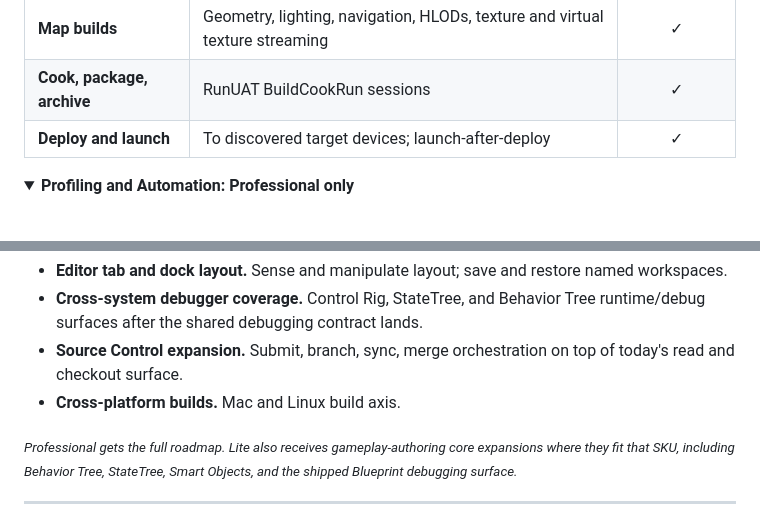
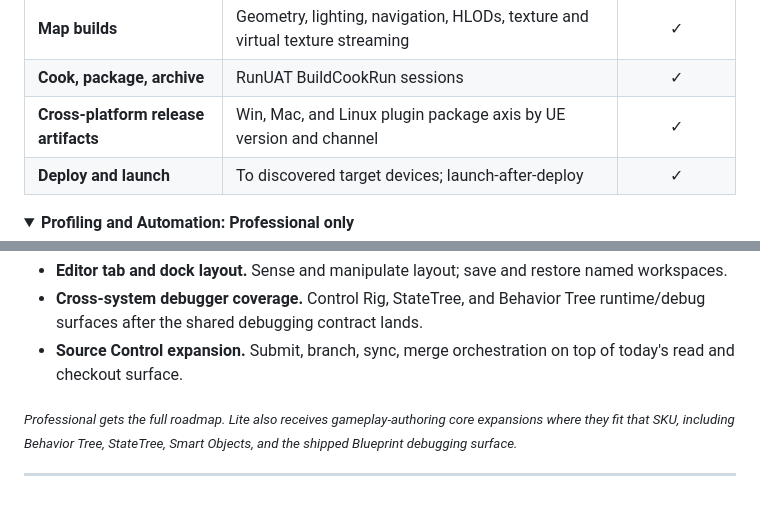
Before and after one commit to Asara-Technologies/prism-mcp, a Markdown page: README.md, 2 parts joined by grey strips. Drawn GitHub-style; folded sections open; blank space fills up the shorter version.

Commit message:
docs: sync cross-platform build status

```diff
--- a/README.md
+++ b/README.md
@@ -244,6 +244,7 @@ Full split below.
 | **Build sessions** | Shared session manager, progress, current step, log tail | ✓ |
 | **Map builds** | Geometry, lighting, navigation, HLODs, texture and virtual texture streaming | ✓ |
 | **Cook, package, archive** | RunUAT BuildCookRun sessions | ✓ |
+| **Cross-platform release artifacts** | Win, Mac, and Linux plugin package axis by UE version and channel | ✓ |
 | **Deploy and launch** | To discovered target devices; launch-after-deploy | ✓ |
 
 </details>
@@ -335,7 +336,6 @@ The matrix above is today's shipped surface. Here's what's planned next. Order,
 - **Editor tab and dock layout.** Sense and manipulate layout; save and restore named workspaces.
 - **Cross-system debugger coverage.** Control Rig, StateTree, and Behavior Tree runtime/debug surfaces after the shared debugging contract lands.
 - **Source Control expansion.** Submit, branch, sync, merge orchestration on top of today's read and checkout surface.
-- **Cross-platform builds.** Mac and Linux build axis.
 
 <sub>*Professional gets the full roadmap. Lite also receives gameplay-authoring core expansions where they fit that SKU, including Behavior Tree, StateTree, Smart Objects, and the shipped Blueprint debugging surface.*</sub>
 
```
